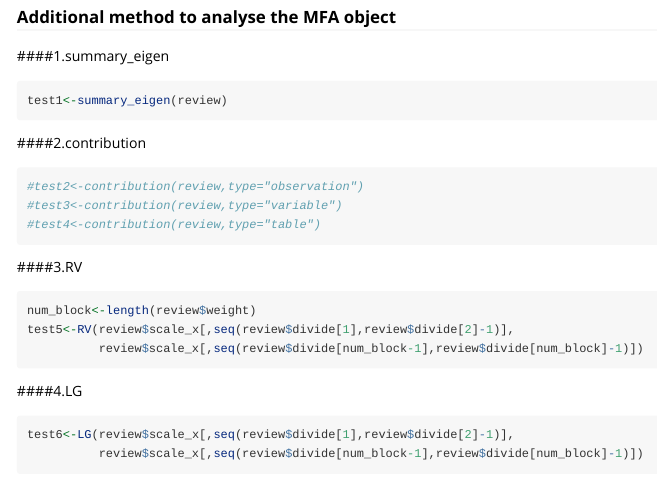
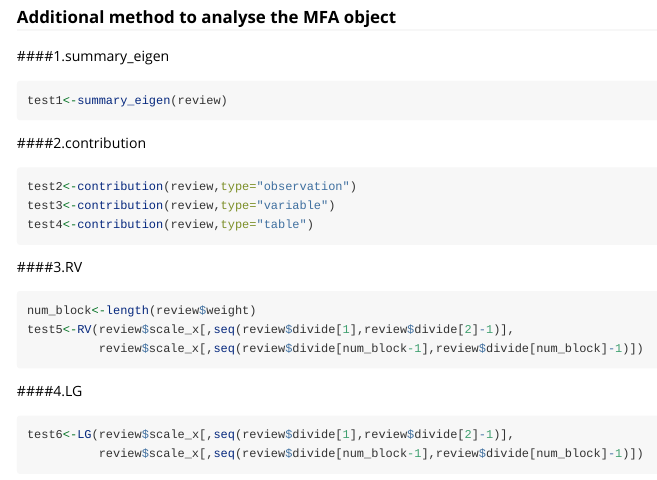
Before and after one commit to ucb243-fall16-mfa/juliet, an R Markdown document (vignettes/vignette.Rmd): the page in a window 1100 px wide, from 2520 px down. Rendered offline with R 4.5, knitr and Pandoc, with nearby package versions; code that draws random numbers runs with fixed seeds of ours.

Commit message:
uncommented contribution function in vignette

````diff
--- a/vignettes/vignette.Rmd
+++ b/vignettes/vignette.Rmd
@@ -53,9 +53,9 @@ test1<-summary_eigen(review)
 ```
 ####2.contribution
 ```{r}
-#test2<-contribution(review,type="observation")
-#test3<-contribution(review,type="variable")
-#test4<-contribution(review,type="table")
+test2<-contribution(review,type="observation")
+test3<-contribution(review,type="variable")
+test4<-contribution(review,type="table")
 ```
 ####3.RV
 ```{r}
````
